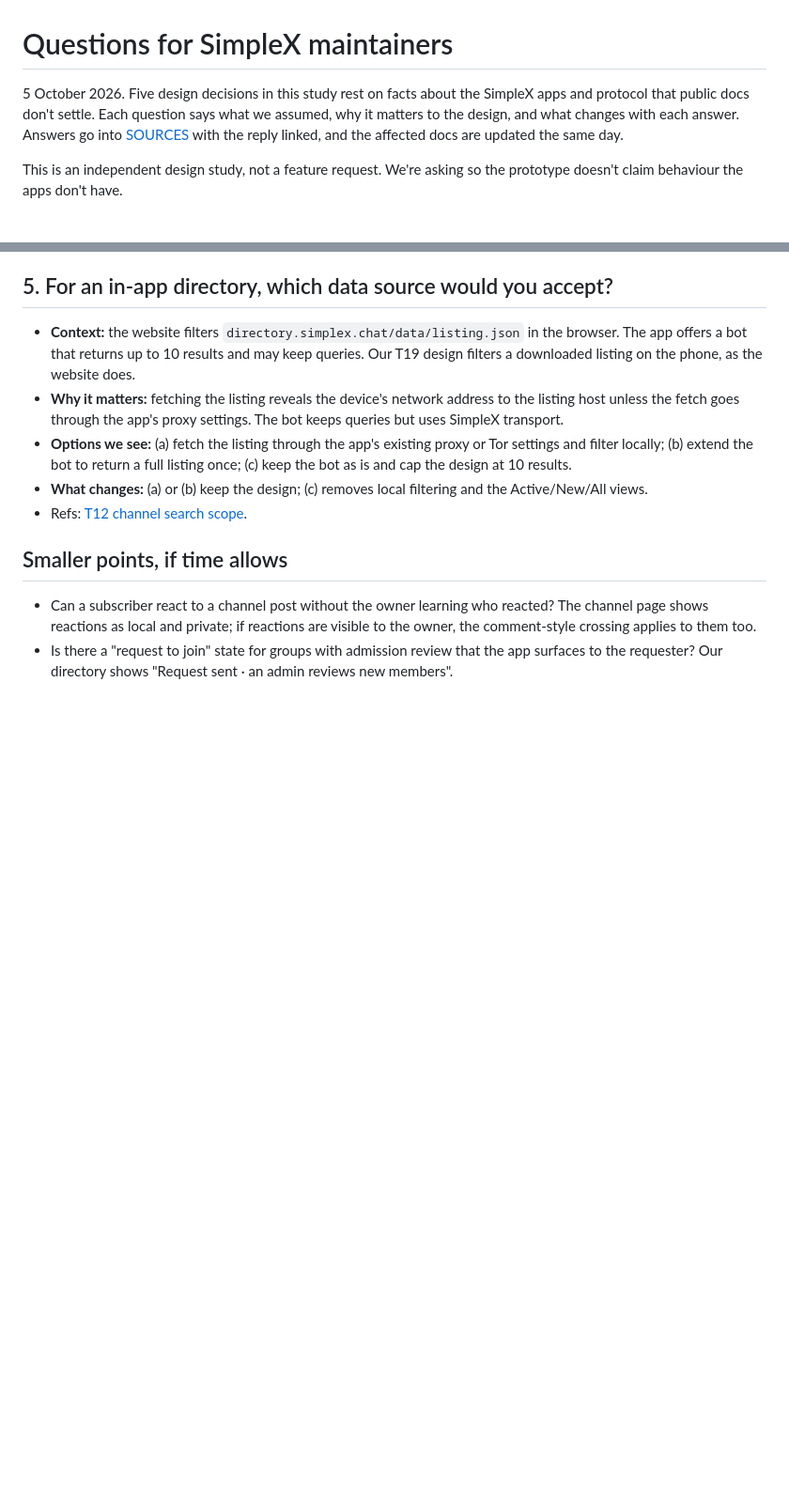
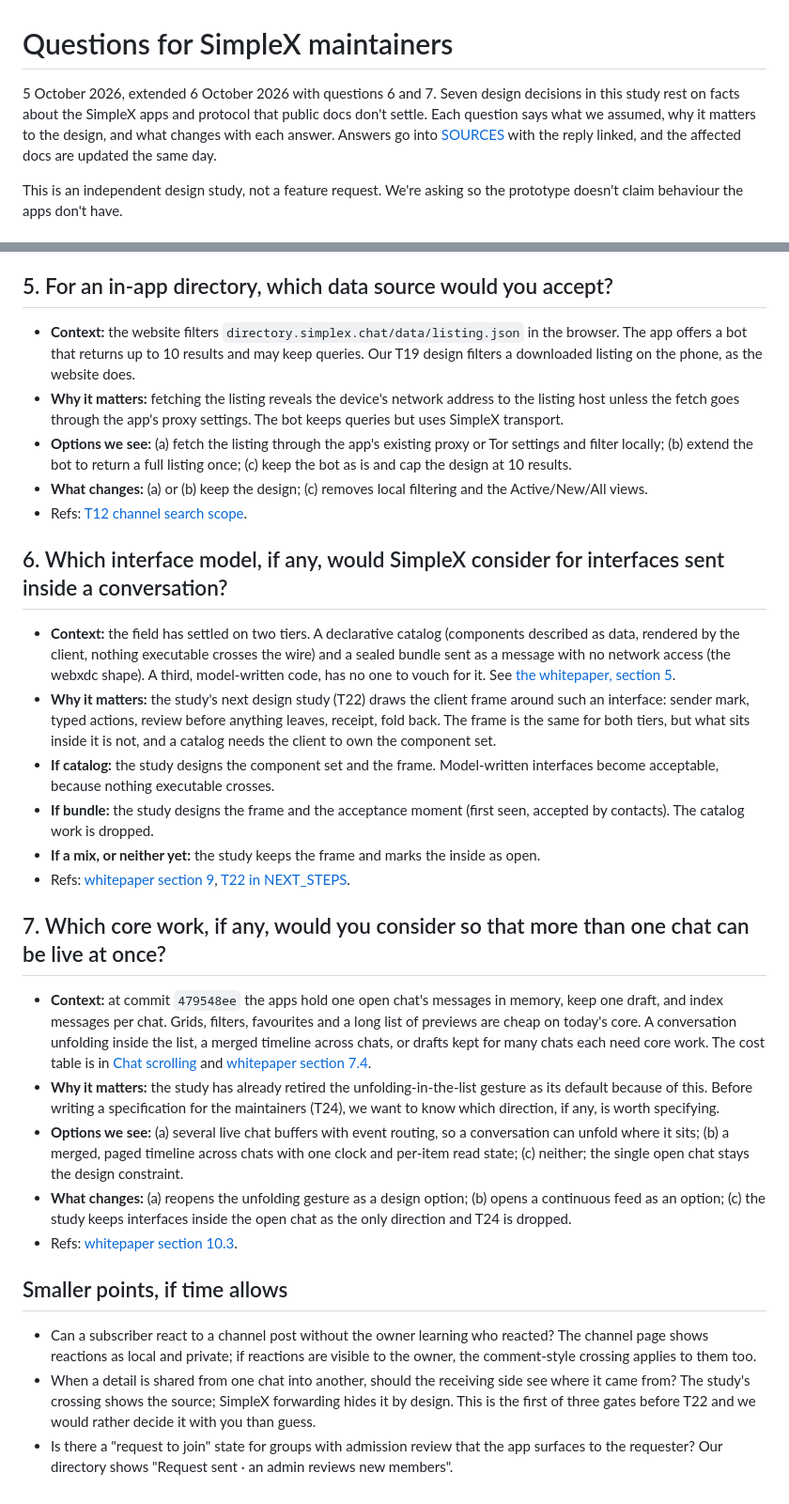
Before and after one commit to AustinWerner-KAI/future-mobile-design-simplex-chat, a Markdown page: docs/MAINTAINER_QUESTIONS.md, 2 parts joined by grey strips. Shown at 94% size. GitHub-like rendering; blank space fills up the shorter version.

Commit message:
Maintainer questions 6 and 7: interface model and multi-chat core work
Extends docs/MAINTAINER_QUESTIONS.md so all seven questions post together (roadmap step 1, T20). Question 6 asks which interface model SimpleX would consider (catalog, bundle, mix or none) and what each answer changes for T22. Question 7 asks which core work, if any, would let more than one chat be live at once, and what each answer changes for T24. The source-reveal gate from whitepaper section 10.4 is added as a smaller point.

Research notes cited: INTERFACES_THAT_ARRIVE.md sections 5, 7.4, 9, 10.2 step 1 and 10.4; CHAT_SCROLLING.md cost table.

Co-Authored-By: Claude Fable 5.1 <noreply@anthropic.com>
Claude-Session: https://claude.ai/code/session_013yo5egCLk1v9zMPU9KPMpx

```diff
--- a/docs/MAINTAINER_QUESTIONS.md
+++ b/docs/MAINTAINER_QUESTIONS.md
@@ -1,6 +1,6 @@
 # Questions for SimpleX maintainers
 
-5 October 2026. Five design decisions in this study rest on facts about the SimpleX apps and protocol that public docs don't settle. Each question says what we assumed, why it matters to the design, and what changes with each answer. Answers go into [SOURCES](SOURCES.md) with the reply linked, and the affected docs are updated the same day.
+5 October 2026, extended 6 October 2026 with questions 6 and 7. Seven design decisions in this study rest on facts about the SimpleX apps and protocol that public docs don't settle. Each question says what we assumed, why it matters to the design, and what changes with each answer. Answers go into [SOURCES](SOURCES.md) with the reply linked, and the affected docs are updated the same day.
 
 This is an independent design study, not a feature request. We're asking so the prototype doesn't claim behaviour the apps don't have.
 
@@ -44,7 +44,25 @@ This is an independent design study, not a feature request. We're asking so the
 - **What changes:** (a) or (b) keep the design; (c) removes local filtering and the Active/New/All views.
 - Refs: [T12 channel search scope](T12_FEASIBILITY.md#channel-search-scope-owner-request-5-october-2026).
 
+## 6. Which interface model, if any, would SimpleX consider for interfaces sent inside a conversation?
+
+- **Context:** the field has settled on two tiers. A declarative catalog (components described as data, rendered by the client, nothing executable crosses the wire) and a sealed bundle sent as a message with no network access (the webxdc shape). A third, model-written code, has no one to vouch for it. See [the whitepaper, section 5](RESEARCH_NOTES/INTERFACES_THAT_ARRIVE.md#5-the-protocol-landscape).
+- **Why it matters:** the study's next design study (T22) draws the client frame around such an interface: sender mark, typed actions, review before anything leaves, receipt, fold back. The frame is the same for both tiers, but what sits inside it is not, and a catalog needs the client to own the component set.
+- **If catalog:** the study designs the component set and the frame. Model-written interfaces become acceptable, because nothing executable crosses.
+- **If bundle:** the study designs the frame and the acceptance moment (first seen, accepted by contacts). The catalog work is dropped.
+- **If a mix, or neither yet:** the study keeps the frame and marks the inside as open.
+- Refs: [whitepaper section 9](RESEARCH_NOTES/INTERFACES_THAT_ARRIVE.md#9-a-framework-the-frame), [T22 in NEXT_STEPS](NEXT_STEPS.md).
+
+## 7. Which core work, if any, would you consider so that more than one chat can be live at once?
+
+- **Context:** at commit `479548ee` the apps hold one open chat's messages in memory, keep one draft, and index messages per chat. Grids, filters, favourites and a long list of previews are cheap on today's core. A conversation unfolding inside the list, a merged timeline across chats, or drafts kept for many chats each need core work. The cost table is in [Chat scrolling](RESEARCH_NOTES/CHAT_SCROLLING.md) and [whitepaper section 7.4](RESEARCH_NOTES/INTERFACES_THAT_ARRIVE.md#74-what-each-behaviour-costs).
+- **Why it matters:** the study has already retired the unfolding-in-the-list gesture as its default because of this. Before writing a specification for the maintainers (T24), we want to know which direction, if any, is worth specifying.
+- **Options we see:** (a) several live chat buffers with event routing, so a conversation can unfold where it sits; (b) a merged, paged timeline across chats with one clock and per-item read state; (c) neither; the single open chat stays the design constraint.
+- **What changes:** (a) reopens the unfolding gesture as a design option; (b) opens a continuous feed as an option; (c) the study keeps interfaces inside the open chat as the only direction and T24 is dropped.
+- Refs: [whitepaper section 10.3](RESEARCH_NOTES/INTERFACES_THAT_ARRIVE.md#103-what-to-stop-claiming).
+
 ## Smaller points, if time allows
 
 - Can a subscriber react to a channel post without the owner learning who reacted? The channel page shows reactions as local and private; if reactions are visible to the owner, the comment-style crossing applies to them too.
+- When a detail is shared from one chat into another, should the receiving side see where it came from? The study's crossing shows the source; SimpleX forwarding hides it by design. This is the first of three gates before T22 and we would rather decide it with you than guess.
 - Is there a "request to join" state for groups with admission review that the app surfaces to the requester? Our directory shows "Request sent · an admin reviews new members".
```
